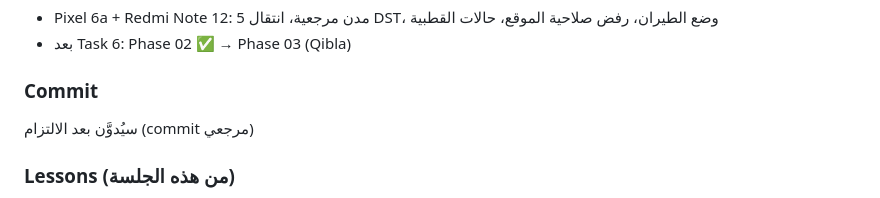
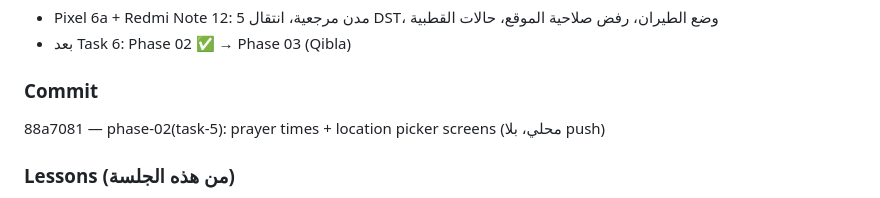
Before and after one commit to billymodo/muslim-guide, a Markdown page: SESSION_HANDOFF.md, the part around the change. Rendered like a GitHub page.

Commit message:
docs(phase-02): record task-5 commit sha in handoff

```diff
--- a/SESSION_HANDOFF.md
+++ b/SESSION_HANDOFF.md
@@ -39,7 +39,7 @@
 - بعد Task 6: Phase 02 ✅ → Phase 03 (Qibla)
 
 ### Commit
-سيُدوَّن بعد الالتزام (commit مرجعي)
+88a7081 — phase-02(task-5): prayer times + location picker screens (محلي، بلا push)
 
 ### Lessons (من هذه الجلسة)
 - `find.byIcon` يعيد الـ`Icon` وليس `IconButton` — استخدم
```
Also changed, not shown: PHASE_PROGRESS.md (+1 -1 lines).
